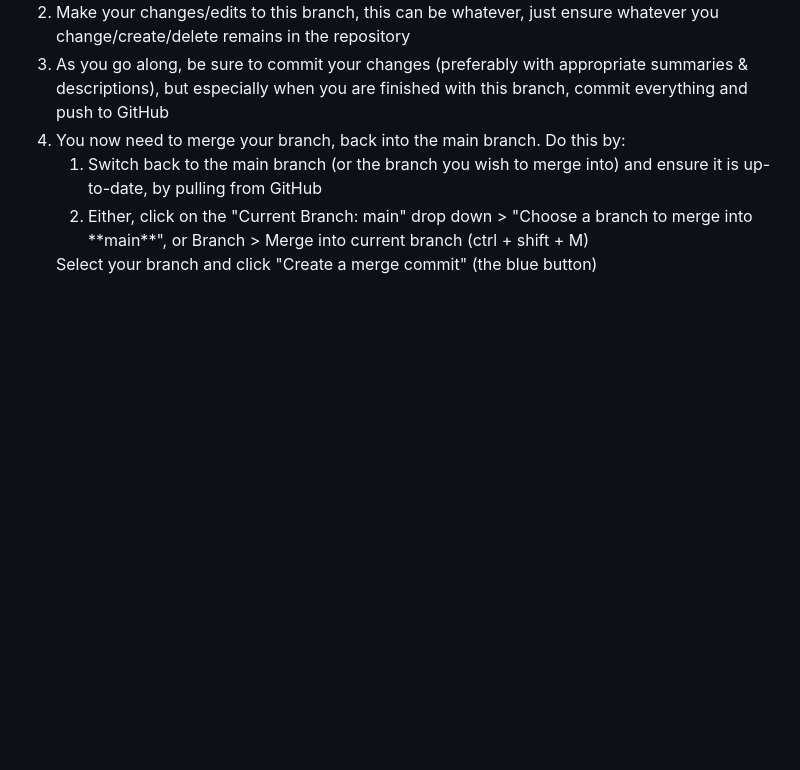
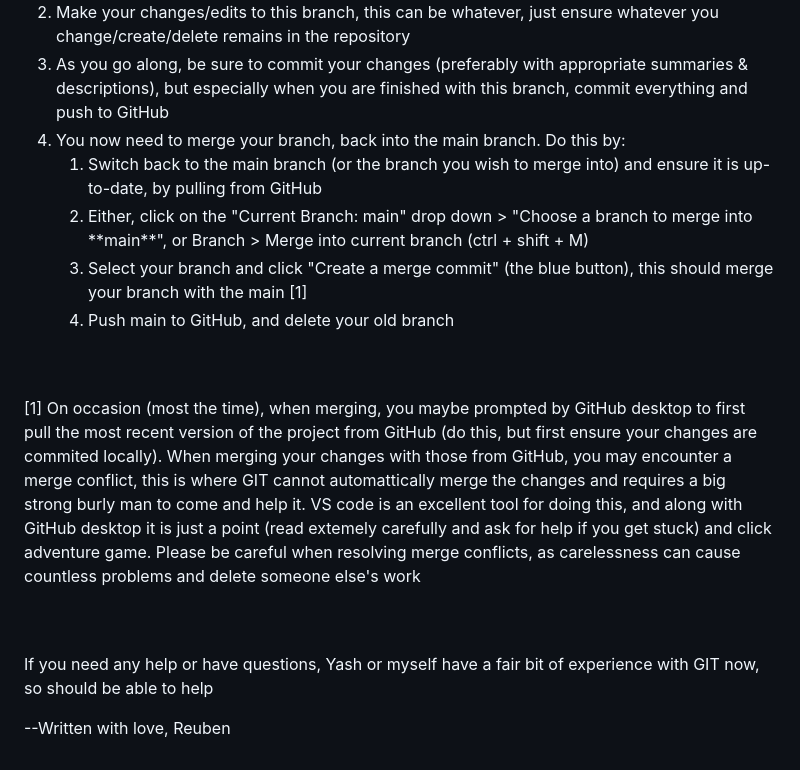
Before and after one commit to ConstantSeal592/Caistorians_Website, a Markdown page: README.md, the part around the change. Rendered like a GitHub page; blank space fills up the shorter version.

```diff
--- a/README.md
+++ b/README.md
@@ -46,6 +46,16 @@ Working (This is up for debate, feel free to make suggestions):
 <ol>
 <li>Switch back to the main branch (or the branch you wish to merge into) and ensure it is up-to-date, by pulling from GitHub</li>
 <li>Either, click on the "Current Branch: main" drop down > "Choose a branch to merge into **main**", or Branch > Merge into current branch (ctrl + shift + M)</li>
-</ol>Select your branch and click "Create a merge commit" (the blue button)
+<li>Select your branch and click "Create a merge commit" (the blue button), this should merge your branch with the main [1]</li>
+<li>Push main to GitHub, and delete your old branch</li>
+</ol>
 </li>
 </ol>
+
+<br><br>
+[1] On occasion (most the time), when merging, you maybe prompted by GitHub desktop to first pull the most recent version of the project from GitHub (do this, but first ensure your changes are commited locally). When merging your changes with those from GitHub, you may encounter a merge conflict, this is where GIT cannot automattically merge the changes and requires a big strong burly man to come and help it. VS code is an excellent tool for doing this, and along with GitHub desktop it is just a point (read extemely carefully and ask for help if you get stuck) and click adventure game. Please be careful when resolving merge conflicts, as carelessness can cause countless problems and delete someone else's work
+
+<br><br>
+If you need any help or have questions, Yash or myself have a fair bit of experience with GIT now, so should be able to help
+
+--Written with love, Reuben
```
